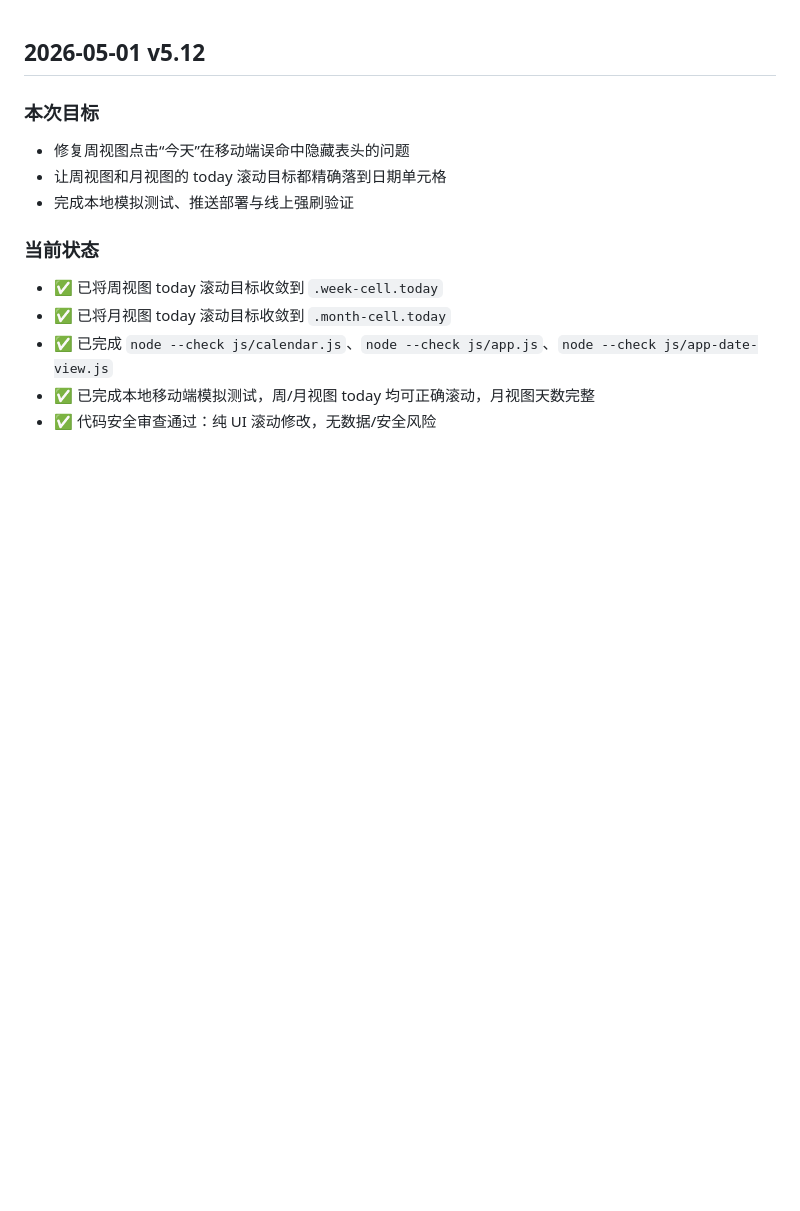
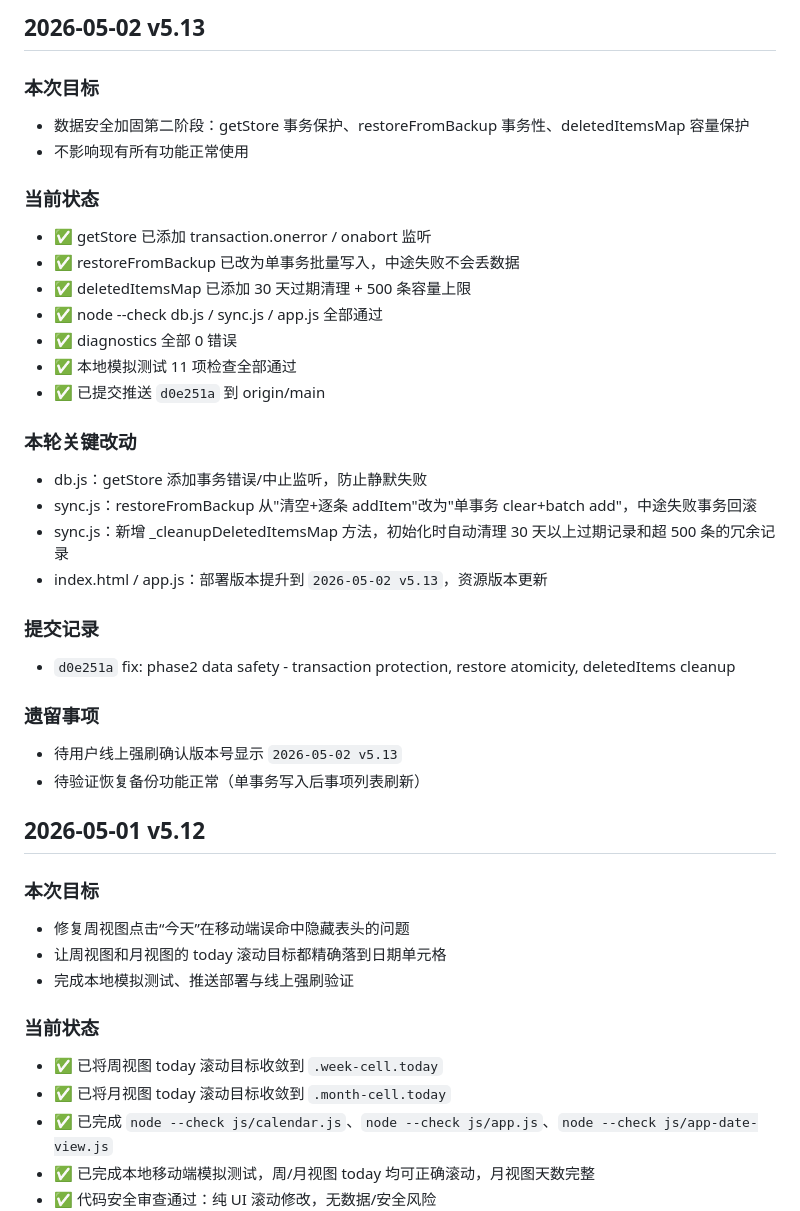
Before and after one commit to kimixpf1/officeboard, a Markdown page: .trae/rules/project_iteration_log.md, the part around the change. Drawn GitHub-style; blank space fills up the shorter version.

Commit message:
docs: update v5.13 iteration log

```diff
--- a/.trae/rules/project_iteration_log.md
+++ b/.trae/rules/project_iteration_log.md
@@ -1,3 +1,31 @@
+## 2026-05-02 v5.13
+
+### 本次目标
+- 数据安全加固第二阶段：getStore 事务保护、restoreFromBackup 事务性、deletedItemsMap 容量保护
+- 不影响现有所有功能正常使用
+
+### 当前状态
+- ✅ getStore 已添加 transaction.onerror / onabort 监听
+- ✅ restoreFromBackup 已改为单事务批量写入，中途失败不会丢数据
+- ✅ deletedItemsMap 已添加 30 天过期清理 + 500 条容量上限
+- ✅ node --check db.js / sync.js / app.js 全部通过
+- ✅ diagnostics 全部 0 错误
+- ✅ 本地模拟测试 11 项检查全部通过
+- ✅ 已提交推送 `d0e251a` 到 origin/main
+
+### 本轮关键改动
+- db.js：getStore 添加事务错误/中止监听，防止静默失败
+- sync.js：restoreFromBackup 从"清空+逐条 addItem"改为"单事务 clear+batch add"，中途失败事务回滚
+- sync.js：新增 _cleanupDeletedItemsMap 方法，初始化时自动清理 30 天以上过期记录和超 500 条的冗余记录
+- index.html / app.js：部署版本提升到 `2026-05-02 v5.13`，资源版本更新
+
+### 提交记录
+- `d0e251a` fix: phase2 data safety - transaction protection, restore atomicity, deletedItems cleanup
+
+### 遗留事项
+- 待用户线上强刷确认版本号显示 `2026-05-02 v5.13`
+- 待验证恢复备份功能正常（单事务写入后事项列表刷新）
+
 ## 2026-05-01 v5.12
 
 ### 本次目标
```
